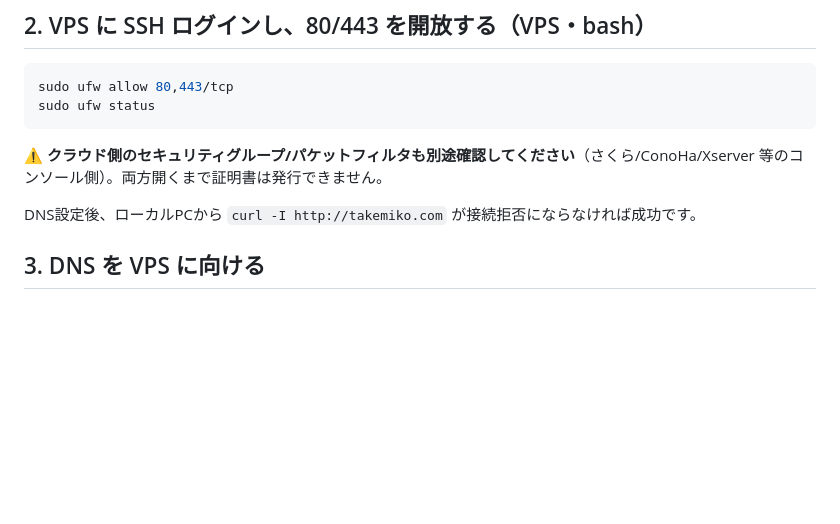
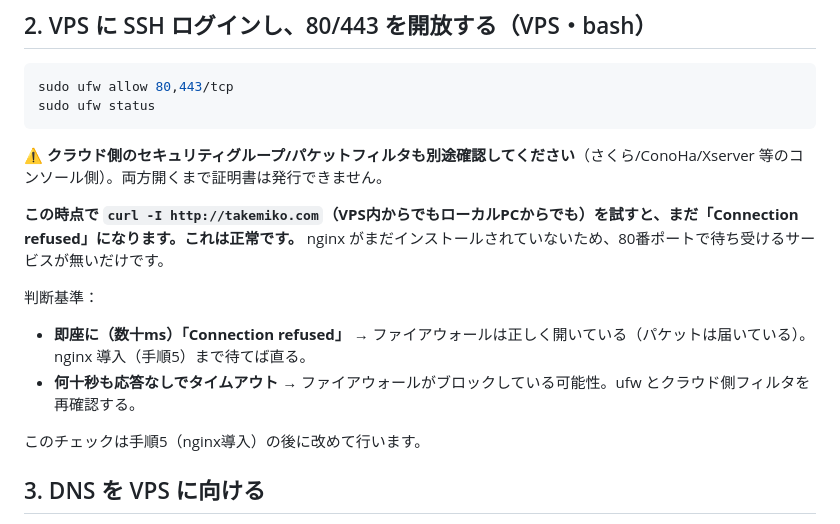
Before and after one commit to takemikochan/takemikosite, a Markdown page: deploy/PHASE4-RUNBOOK.md, the part around the change. GitHub-like rendering; blank space fills up the shorter version.

Commit message:
Phase 4 runbook: 手順2のcurlチェックの説明を修正
nginx未導入の段階でconnection refusedになるのは正常だが、
手順書の書き方だとこの時点で成功するかのように読めてしまっていた。
「即座に拒否＝ファイアウォールは開いている」「タイムアウト＝ブロックの疑い」
という判断基準を明記し、実際のチェックは手順5(nginx導入)後に回した。

```diff
--- a/deploy/PHASE4-RUNBOOK.md
+++ b/deploy/PHASE4-RUNBOOK.md
@@ -32,7 +32,13 @@ sudo ufw status
 
 **⚠️ クラウド側のセキュリティグループ/パケットフィルタも別途確認してください**（さくら/ConoHa/Xserver 等のコンソール側）。両方開くまで証明書は発行できません。
 
-DNS設定後、ローカルPCから `curl -I http://takemiko.com` が接続拒否にならなければ成功です。
+**この時点で `curl -I http://takemiko.com`（VPS内からでもローカルPCからでも）を試すと、まだ「Connection refused」になります。これは正常です。** nginx がまだインストールされていないため、80番ポートで待ち受けるサービスが無いだけです。
+
+判断基準：
+- **即座に（数十ms）「Connection refused」** → ファイアウォールは正しく開いている（パケットは届いている）。nginx 導入（手順5）まで待てば直る。
+- **何十秒も応答なしでタイムアウト** → ファイアウォールがブロックしている可能性。ufw とクラウド側フィルタを再確認する。
+
+このチェックは手順5（nginx導入）の後に改めて行います。
 
 ## 3. DNS を VPS に向ける
 
```
